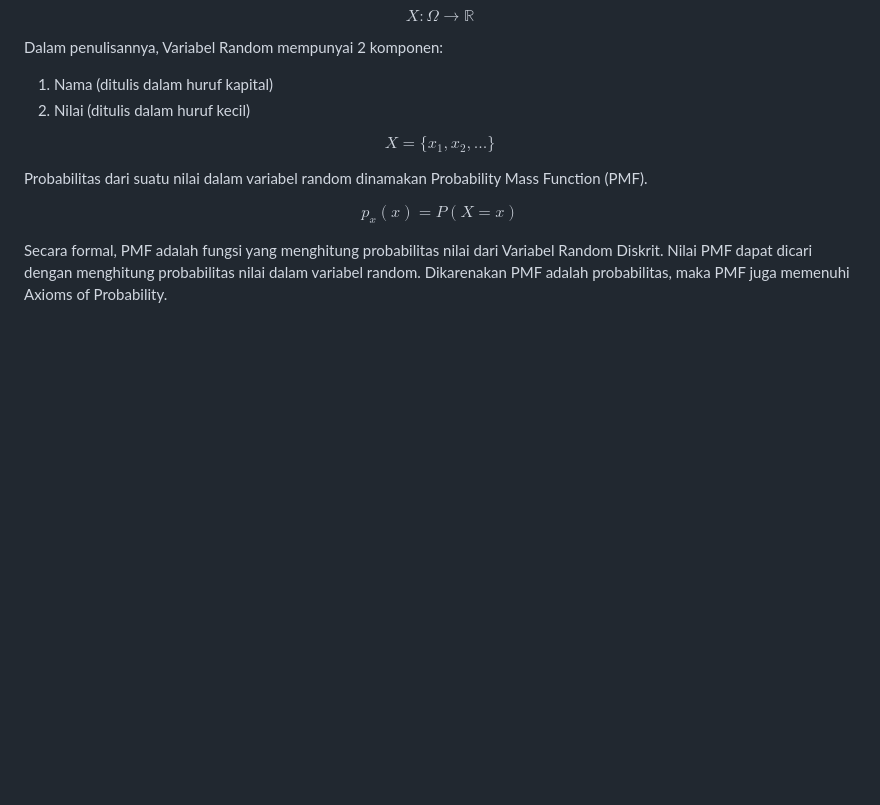
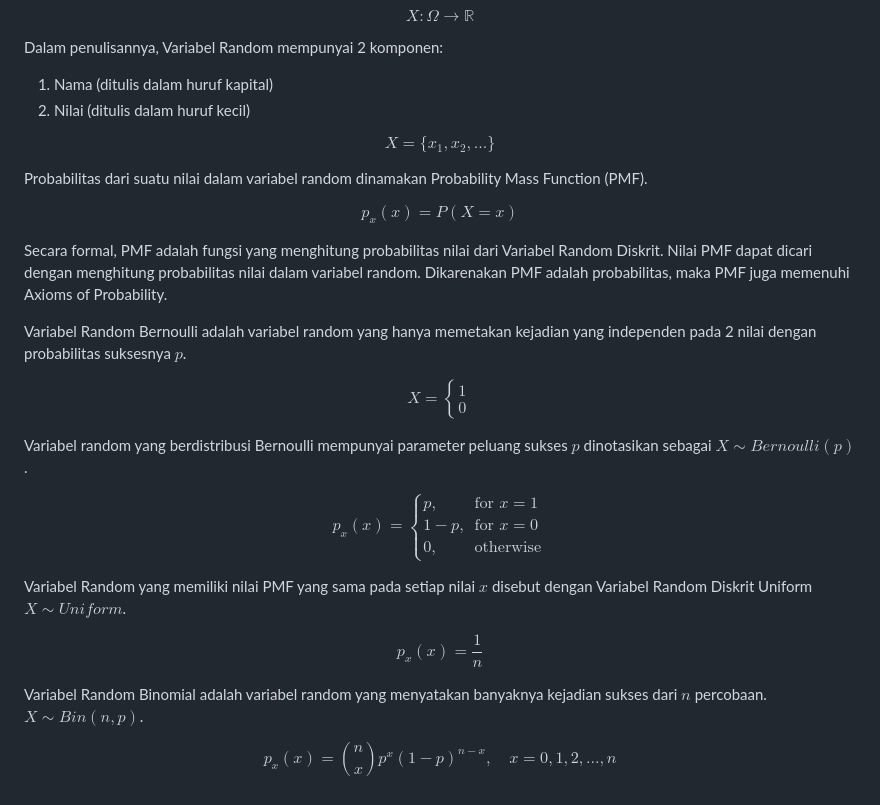
Before and after one commit to carloabimanyu/belajar, a Markdown page: data/fundamentals-of-probability/notes.md, the part around the change. Drawn GitHub-style; blank space fills up the shorter version.

Commit message:
on progress: distribusi variabel random

```diff
--- a/data/fundamentals-of-probability/notes.md
+++ b/data/fundamentals-of-probability/notes.md
@@ -143,3 +143,38 @@ p_x(x) = P(X = x)
 $$
 
 Secara formal, PMF adalah fungsi yang menghitung probabilitas nilai dari Variabel Random Diskrit. Nilai PMF dapat dicari dengan menghitung probabilitas nilai dalam variabel random. Dikarenakan PMF adalah probabilitas, maka PMF juga memenuhi Axioms of Probability.
+
+Variabel Random Bernoulli adalah variabel random yang hanya memetakan kejadian yang independen pada 2 nilai dengan probabilitas suksesnya $p$.
+
+$$
+X =
+\begin{cases}
+1 \\
+0
+\end{cases}
+$$
+
+Variabel random yang berdistribusi Bernoulli mempunyai parameter peluang sukses $p$ dinotasikan sebagai $X \sim Bernoulli(p)$.
+
+$$
+p_x(x) =
+\begin{cases}
+p, & \text{for } x = 1 \\
+1 - p, & \text{for } x = 0 \\
+0, & \text{otherwise}
+\end{cases}
+$$
+
+
+Variabel Random yang memiliki nilai PMF yang sama pada setiap nilai $x$ disebut dengan Variabel Random Diskrit Uniform $X \sim Uniform$.
+
+$$
+p_x(x) = \frac{1}{n}
+$$
+
+
+Variabel Random Binomial adalah variabel random yang menyatakan banyaknya kejadian sukses dari $n$ percobaan. $X \sim Bin(n, p)$.
+
+$$
+p_x(x) = \binom{n}{x} p^x (1 - p)^{n - x}, \quad x = 0, 1, 2, \ldots, n
+$$
```
